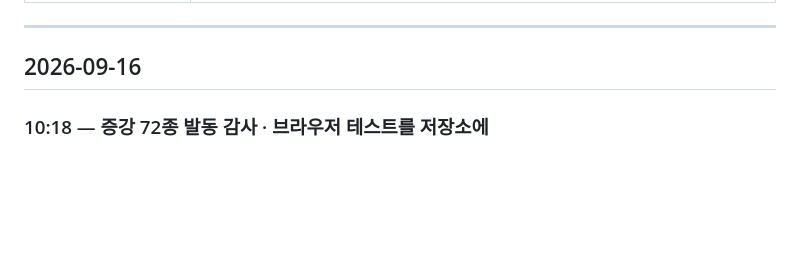
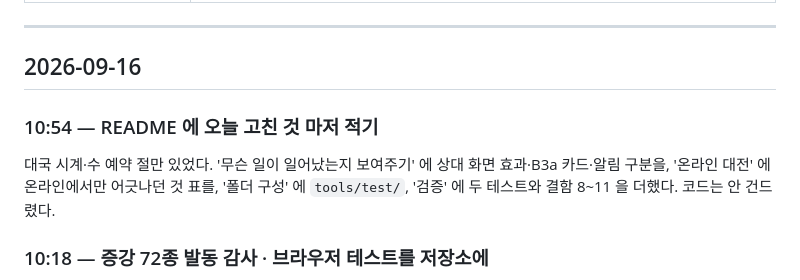
Before and after one commit to Argenviol/20260914_1608, a Markdown page: docs/수정한_내용.md, the part around the change. Drawn GitHub-style; blank space fills up the shorter version.

```diff
--- a/docs/수정한_내용.md
+++ b/docs/수정한_내용.md
@@ -20,6 +20,11 @@
 ---
 
 ## 2026-09-16
+
+### 10:54 — README 에 오늘 고친 것 마저 적기
+
+대국 시계·수 예약 절만 있었다. '무슨 일이 일어났는지 보여주기' 에 상대 화면 효과·B3a 카드·알림 구분을, '온라인 대전' 에 온라인에서만 어긋나던 것 표를,
+'폴더 구성' 에 `tools/test/`, '검증' 에 두 테스트와 결함 8~11 을 더했다. 코드는 안 건드렸다.
 
 ### 10:18 — 증강 72종 발동 감사 · 브라우저 테스트를 저장소에
 
```
Also changed, not shown: README.md (+33 -1 lines).
